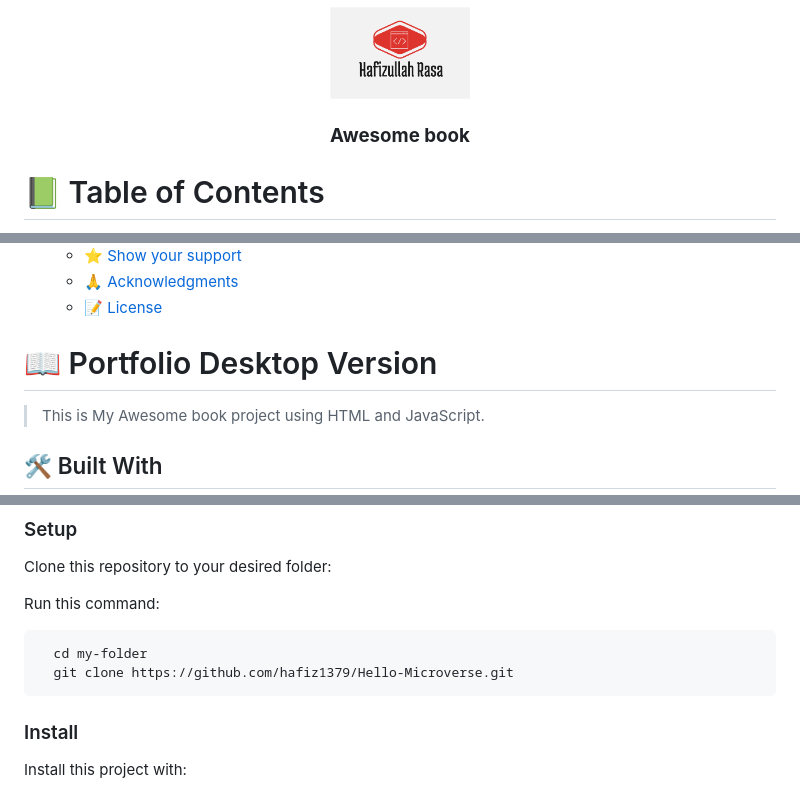
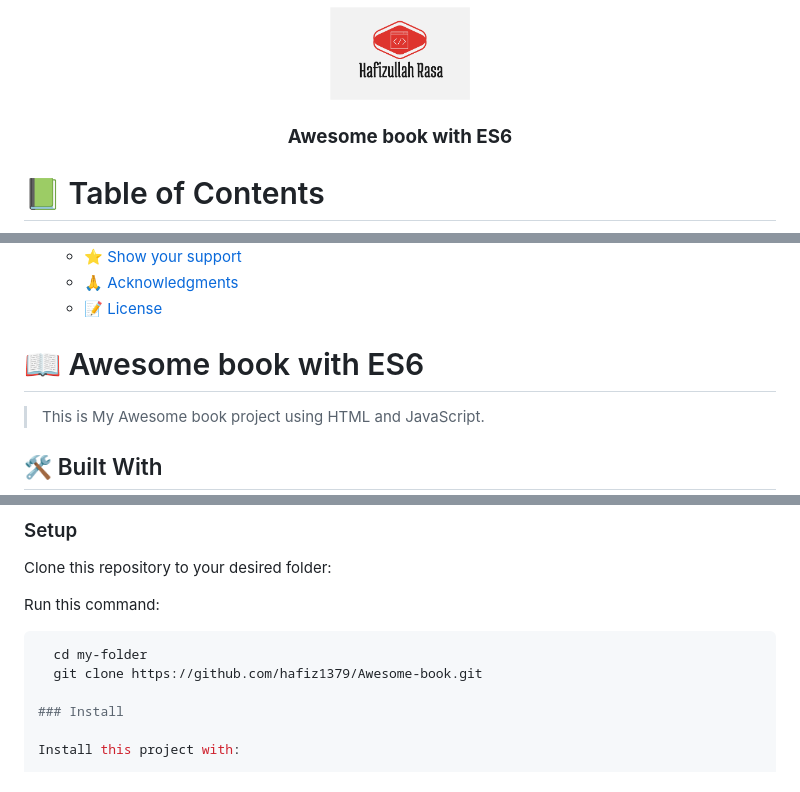
Before and after one commit to hafiz1379/Awesome-book, a Markdown page: README.md, 3 parts joined by grey strips. Drawn GitHub-style.

````diff
--- a/README.md
+++ b/README.md
@@ -7,7 +7,7 @@
   <img src="./77.png" alt="logo" width="140"  height="auto" />
   <br/>
 
-  <h3><b>Awesome book</b></h3>
+  <h3><b>Awesome book with ES6</b></h3>
 
 </div>
 
@@ -37,7 +37,7 @@
 
 <!-- PROJECT DESCRIPTION -->
 
-# 📖 Portfolio Desktop Version <a name="about-project"></a>
+# 📖 Awesome book with ES6 <a name="about-project"></a>
 
 > This is My Awesome book project using HTML and JavaScript.
 
@@ -99,8 +99,7 @@ Run this command:
 
 ```sh
   cd my-folder
-  git clone https://github.com/hafiz1379/Hello-Microverse.git
-```
+  git clone https://github.com/hafiz1379/Awesome-book.git
 
 ### Install
 
````
